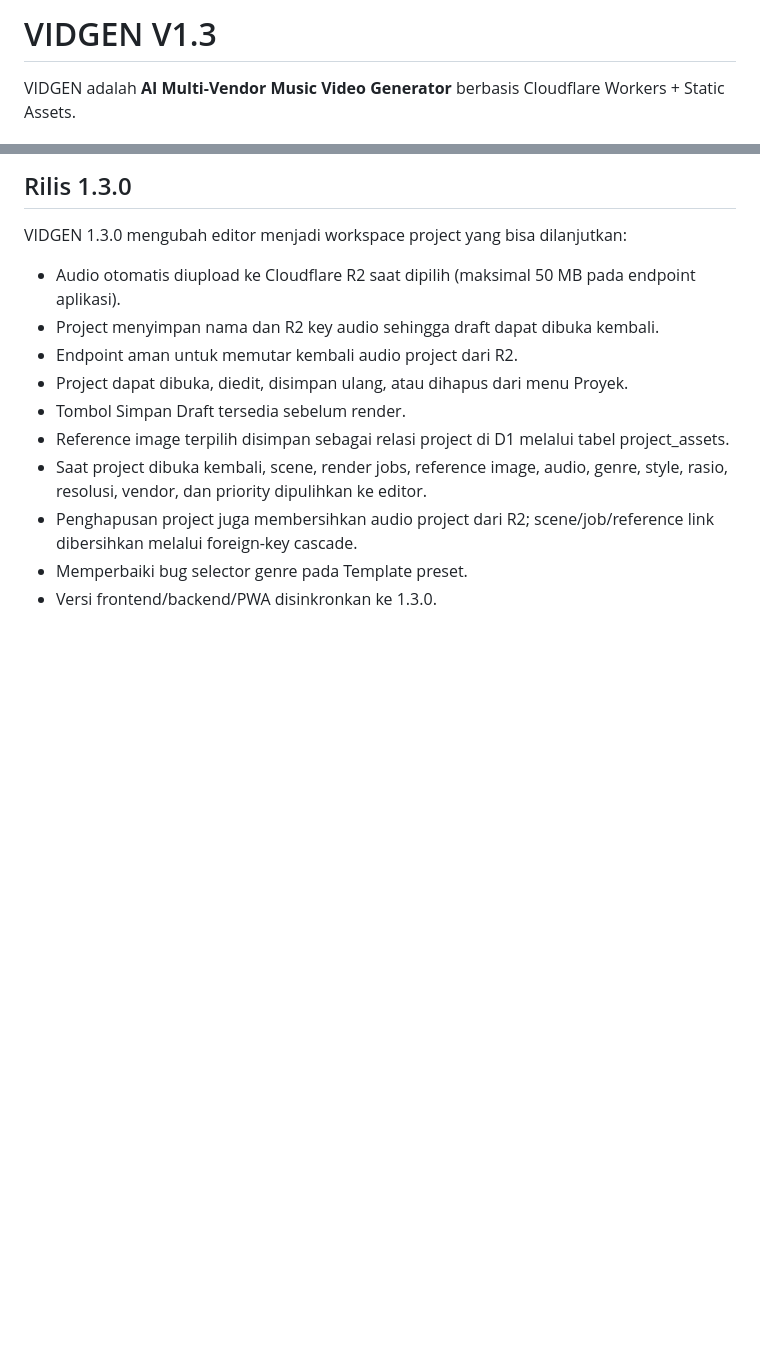
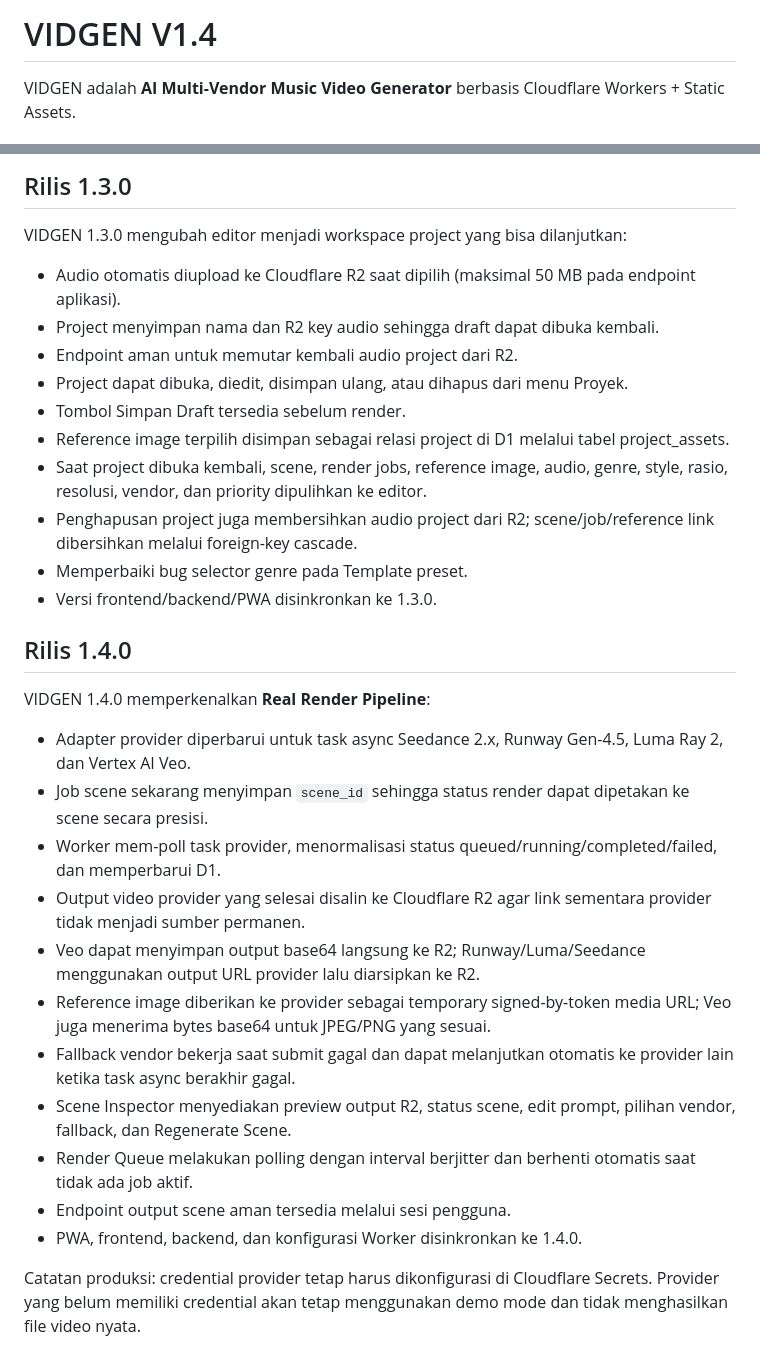
Before and after one commit to applikasiku/VIDGEN, a Markdown page: README.md, 2 parts joined by grey strips. GitHub-like rendering; blank space fills up the shorter version.

Commit message:
docs: document VIDGEN 1.4 real render pipeline

```diff
--- a/README.md
+++ b/README.md
@@ -1,4 +1,4 @@
-# VIDGEN V1.3
+# VIDGEN V1.4
 
 VIDGEN adalah **AI Multi-Vendor Music Video Generator** berbasis Cloudflare Workers + Static Assets.
 
@@ -213,3 +222,22 @@ VIDGEN 1.3.0 mengubah editor menjadi workspace project yang bisa dilanjutkan:
 - Penghapusan project juga membersihkan audio project dari R2; scene/job/reference link dibersihkan melalui foreign-key cascade.
 - Memperbaiki bug selector genre pada Template preset.
 - Versi frontend/backend/PWA disinkronkan ke 1.3.0.
+
+
+## Rilis 1.4.0
+
+VIDGEN 1.4.0 memperkenalkan **Real Render Pipeline**:
+
+- Adapter provider diperbarui untuk task async Seedance 2.x, Runway Gen-4.5, Luma Ray 2, dan Vertex AI Veo.
+- Job scene sekarang menyimpan `scene_id` sehingga status render dapat dipetakan ke scene secara presisi.
+- Worker mem-poll task provider, menormalisasi status queued/running/completed/failed, dan memperbarui D1.
+- Output video provider yang selesai disalin ke Cloudflare R2 agar link sementara provider tidak menjadi sumber permanen.
+- Veo dapat menyimpan output base64 langsung ke R2; Runway/Luma/Seedance menggunakan output URL provider lalu diarsipkan ke R2.
+- Reference image diberikan ke provider sebagai temporary signed-by-token media URL; Veo juga menerima bytes base64 untuk JPEG/PNG yang sesuai.
+- Fallback vendor bekerja saat submit gagal dan dapat melanjutkan otomatis ke provider lain ketika task async berakhir gagal.
+- Scene Inspector menyediakan preview output R2, status scene, edit prompt, pilihan vendor, fallback, dan Regenerate Scene.
+- Render Queue melakukan polling dengan interval berjitter dan berhenti otomatis saat tidak ada job aktif.
+- Endpoint output scene aman tersedia melalui sesi pengguna.
+- PWA, frontend, backend, dan konfigurasi Worker disinkronkan ke 1.4.0.
+
+Catatan produksi: credential provider tetap harus dikonfigurasi di Cloudflare Secrets. Provider yang belum memiliki credential akan tetap menggunakan demo mode dan tidak menghasilkan file video nyata.
```
Also changed, not shown: other parts of README.md (+11 -2 lines).
